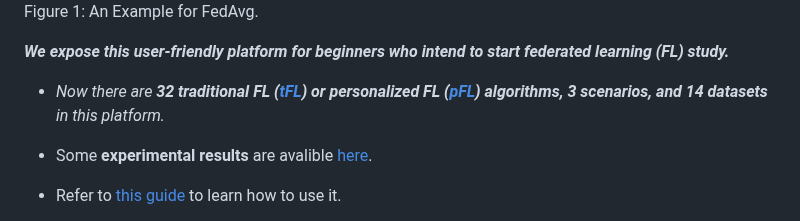
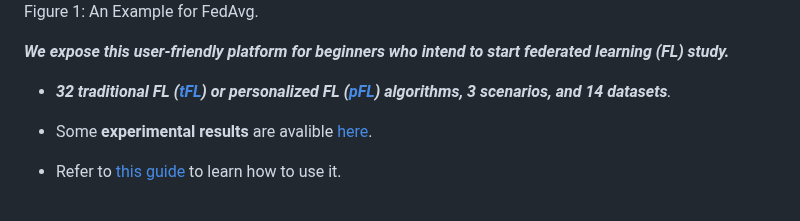
Before and after one commit to fleaf00571/PFLlib, a Markdown page: README.md, the part around the change. GitHub-like rendering.

```diff
--- a/README.md
+++ b/README.md
@@ -7,7 +7,7 @@ Figure 1: An Example for FedAvg.
 
 ***We expose this user-friendly platform for beginners who intend to start federated learning (FL) study.***
 
-- *Now there are **32 traditional FL ([tFL](#traditional-fl-tfl)) or personalized FL ([pFL](#personalized-fl-pfl)) algorithms, 3 scenarios, and 14 datasets** in this platform.*
+- ***32 traditional FL ([tFL](#traditional-fl-tfl)) or personalized FL ([pFL](#personalized-fl-pfl)) algorithms, 3 scenarios, and 14 datasets**.*
 
 - Some **experimental results** are avalible [here](#experimental-results).
 
```
